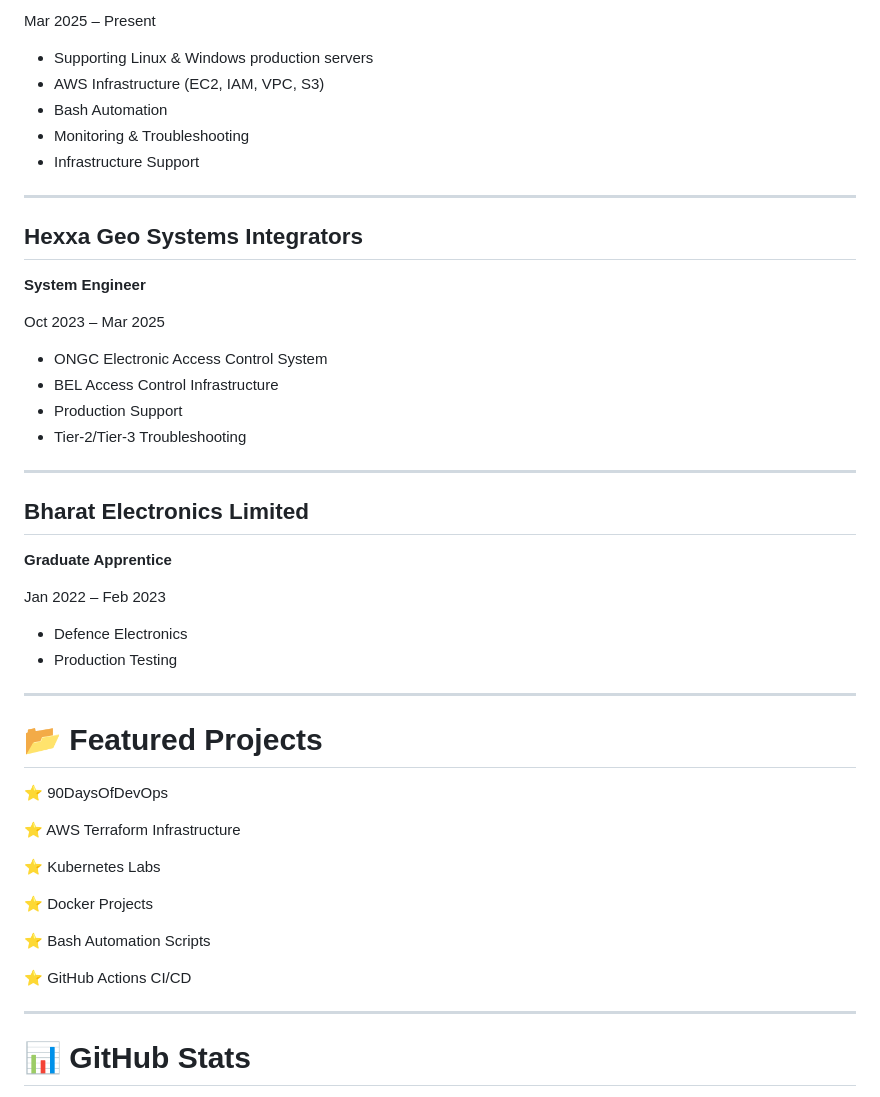
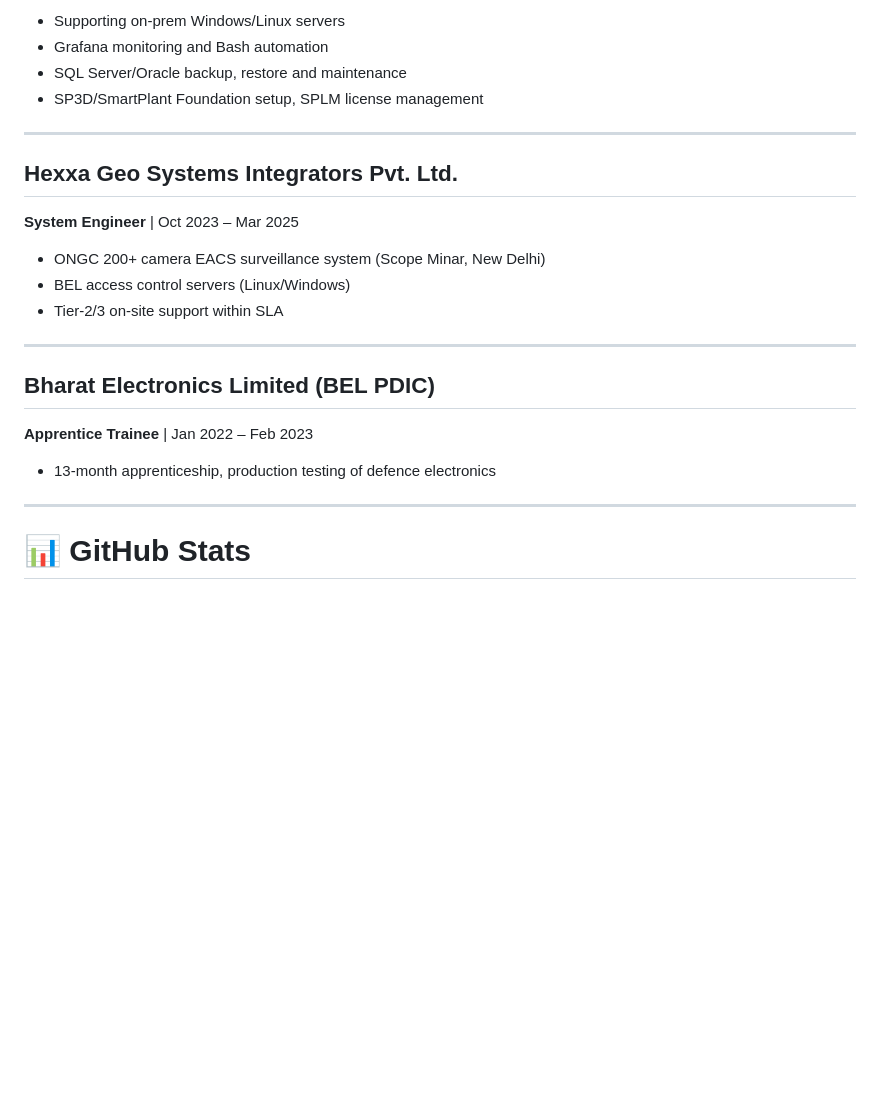
Before and after one commit to anjaniops/anjaniops, a Markdown page: README.md, the part around one of its changes. Drawn GitHub-style; blank space fills up the shorter version.

```diff
--- a/README.md
+++ b/README.md
@@ -90,51 +94,26 @@ Grafana • Prometheus • PostgreSQL
 
-Mar 2025 – Present
-
-- Supporting Linux & Windows production servers
-- AWS Infrastructure (EC2, IAM, VPC, S3)
-- Bash Automation
-- Monitoring & Troubleshooting
-- Infrastructure Support
+- Supporting on-prem Windows/Linux servers
+- Grafana monitoring and Bash automation
+- SQL Server/Oracle backup, restore and maintenance
+- SP3D/SmartPlant Foundation setup, SPLM license management
 
 ---
 
-## Hexxa Geo Systems Integrators
+## Hexxa Geo Systems Integrators Pvt. Ltd.
 
-**System Engineer**
+**System Engineer** | Oct 2023 – Mar 2025
 
-Oct 2023 – Mar 2025
-
-- ONGC Electronic Access Control System
-- BEL Access Control Infrastructure
-- Production Support
-- Tier-2/Tier-3 Troubleshooting
+- ONGC 200+ camera EACS surveillance system (Scope Minar, New Delhi)
+- BEL access control servers (Linux/Windows)
+- Tier-2/3 on-site support within SLA
 
 ---
 
-## Bharat Electronics Limited
+## Bharat Electronics Limited (BEL PDIC)
 
-**Graduate Apprentice**
+**Apprentice Trainee** | Jan 2022 – Feb 2023
 
-Jan 2022 – Feb 2023
-
-- Defence Electronics
-- Production Testing
-
----
-
-# 📂 Featured Projects
-
-⭐ 90DaysOfDevOps
-
-⭐ AWS Terraform Infrastructure
-
-⭐ Kubernetes Labs
-
-⭐ Docker Projects
-
-⭐ Bash Automation Scripts
-
-⭐ GitHub Actions CI/CD
+- 13-month apprenticeship, production testing of defence electronics
 
 ---
 
```
Also changed, not shown: other parts of README.md (+31 -27 lines).
